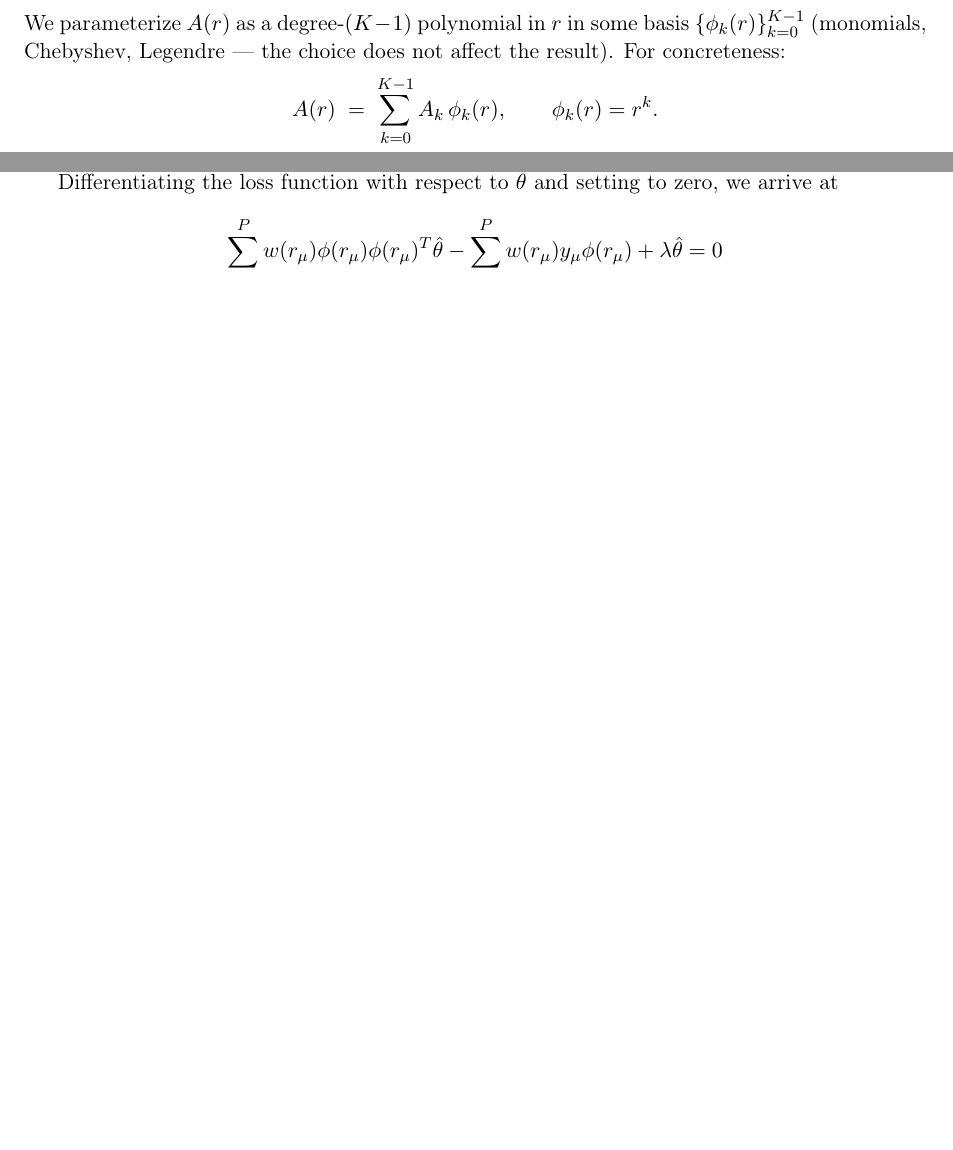
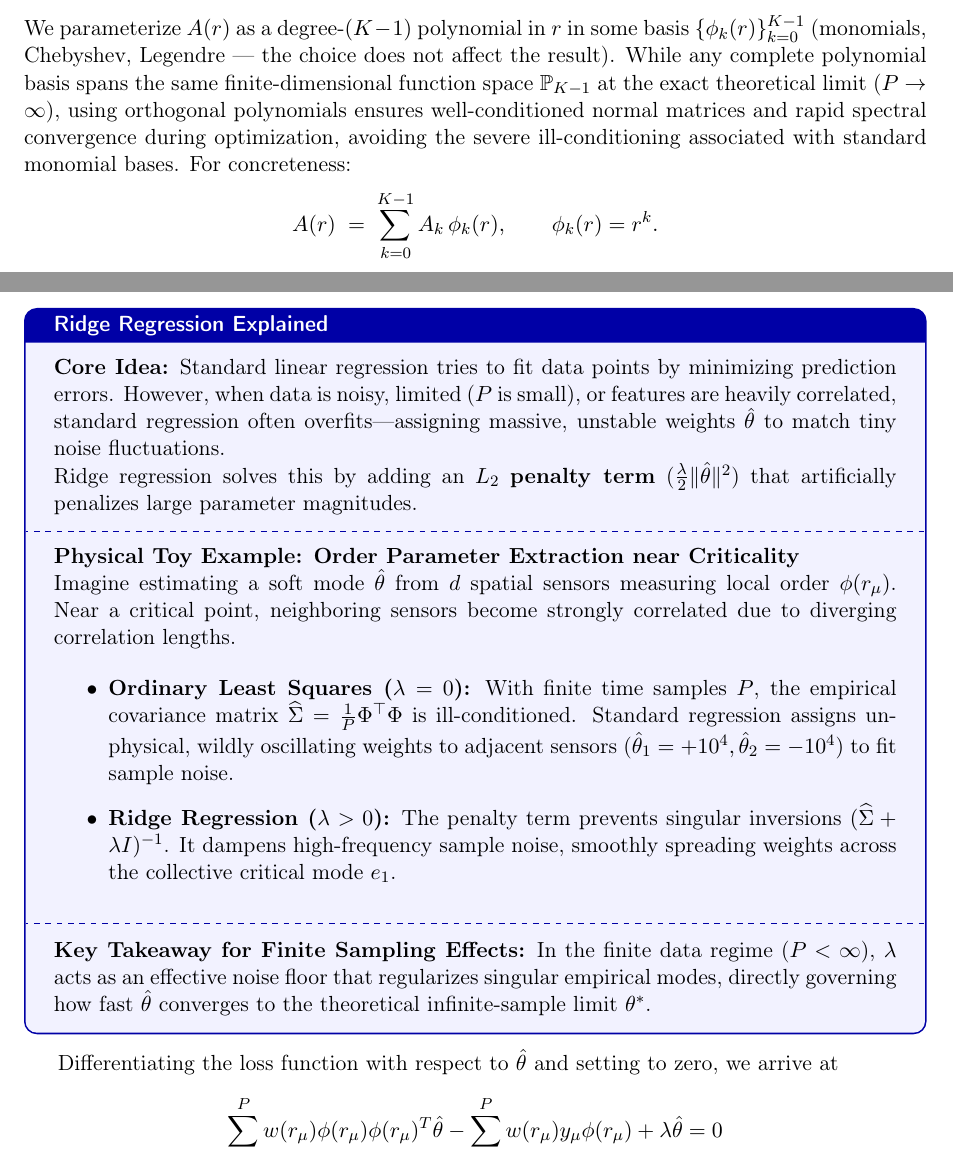
Before and after one commit to Ananth3141/Main_report, a LaTeX document (main.tex): two parts of pages 4 and 8 of 13 before the commit and two parts of pages 3 and 9 of 14 after it, joined at a grey line, cut so that both start at the same text, the shorter picture padded with empty space. Compiled offline with pdfLaTeX.

Commit message:
Pulling changes from overleaf-edits into main branch

```diff
--- a/main.tex
+++ b/main.tex
@@ -13,7 +13,7 @@
 \usepackage{hyperref}
 \usepackage{xcolor}
 \usepackage{enumitem}
-\usepackage{tcolorbox}
+\usepackage[most]{tcolorbox}
 \usepackage{graphicx} % Required for inserting images
 \allowdisplaybreaks
 
@@ -58,7 +58,7 @@
 % Highlight box for key results
 \newtcolorbox{keybox}[1][]{colback=blue!5!white, colframe=blue!50!black, sharp corners, boxrule=0.5pt, #1}
 \def\sgp#1{{\sf\textcolor{red}{#1}}}
-\def\ant#1{{\sf\textcolor{green}{#1}}}
+\def\ant#1{{\sf\textcolor{blue}{#1}}}
 \title{\textbf{Generalization near a bifurcation point}}
 \author{}
 \date{}
@@ -163,7 +161,7 @@ Assuming that \eqref{eq:cond_dist} as the implicit teacher, we adopt a linear-in
 s_{\btheta}(\bx, r) \;=\; -A(r) \bx, \qquad A(r) \in \R^{d \times d}.
 \label{eq:student}
 \end{equation}
-We parameterize $A(r)$ as a degree-$(K-1)$ polynomial in $r$ in some basis $\{\phi_k(r)\}_{k=0}^{K-1}$ (monomials, Chebyshev, Legendre --- the choice does not affect the result). For concreteness:
+We parameterize $A(r)$ as a degree-$(K-1)$ polynomial in $r$ in some basis $\{\phi_k(r)\}_{k=0}^{K-1}$ (monomials, Chebyshev, Legendre --- the choice does not affect the result). While any complete polynomial basis spans the same finite-dimensional function space $\mathbb{P}_{K-1}$ at the exact theoretical limit ($P \to \infty$), using orthogonal polynomials ensures well-conditioned normal matrices and rapid spectral convergence during optimization, avoiding the severe ill-conditioning associated with standard monomial bases. For concreteness:
 \[
 A(r) \;=\; \sum_{k=0}^{K-1} A_k\, \phi_k(r), \qquad \phi_k(r) = r^k.
 \]
@@ -453,3 +453,34 @@ Now we move on to analyzing the scaling of $\theta$ that solves the following pr
+\begin{tcolorbox}[
+    colback=blue!5!white,
+    colframe=blue!65!black,
+    title=\textbf{Ridge Regression Explained},
+    fonttitle=\bfseries\sffamily,
+    arc=2mm,
+    boxrule=0.8pt
+]
+\textbf{Core Idea:} Standard linear regression tries to fit data points by minimizing prediction errors. However, when data is noisy, limited ($P$ is small), or features are heavily correlated, standard regression often overfits—assigning massive, unstable weights $\hat{\theta}$ to match tiny noise fluctuations.
+
+Ridge regression solves this by adding an $L_2$ \textbf{penalty term} ($\frac{\lambda}{2} \|\hat{\theta}\|^2$) that artificially penalizes large parameter magnitudes.
+
+\tcbline
+
+\textbf{Physical Toy Example: Order Parameter Extraction near Criticality}
+
+Imagine estimating a soft mode $\hat{\theta}$ from $d$ spatial sensors measuring local order $\phi(r_\mu)$. Near a critical point, neighboring sensors become strongly correlated due to diverging correlation lengths.
+
+\begin{itemize}
+    \item \textbf{Ordinary Least Squares ($\lambda = 0$):}
+    With finite time samples $P$, the empirical covariance matrix $\widehat{\Sigma} = \frac{1}{P}\Phi^\top \Phi$ is ill-conditioned. Standard regression assigns unphysical, wildly oscillating weights to adjacent sensors ($\hat{\theta}_1 = +10^4, \hat{\theta}_2 = -10^4$) to fit sample noise.
+
+    \item \textbf{Ridge Regression ($\lambda > 0$):}
+    The penalty term prevents singular inversions $(\widehat{\Sigma} + \lambda I)^{-1}$. It dampens high-frequency sample noise, smoothly spreading weights across the collective critical mode $e_1$.
+\end{itemize}
+
+\tcbline
+
+\textbf{Key Takeaway for Finite Sampling Effects:}
+In the finite data regime ($P < \infty$), $\lambda$ acts as an effective noise floor that regularizes singular empirical modes, directly governing how fast $\hat{\theta}$ converges to the theoretical infinite-sample limit $\theta^*$.
+\end{tcolorbox}
 
 Differentiating the loss function with respect to $\hat\theta$ and setting to zero, we arrive at
 $$ \sum_{\mu=1}^{P} w(r_\mu)\phi(r_\mu)\phi(r_\mu)^T \hat\theta - \sum_{\mu=1}^{P} w(r_\mu)y_\mu\phi(r_\mu) + \lambda \hat\theta = 0$$
```
Also changed, not shown: figures/schematic.svg (added), main.tex (26 more changed lines).
